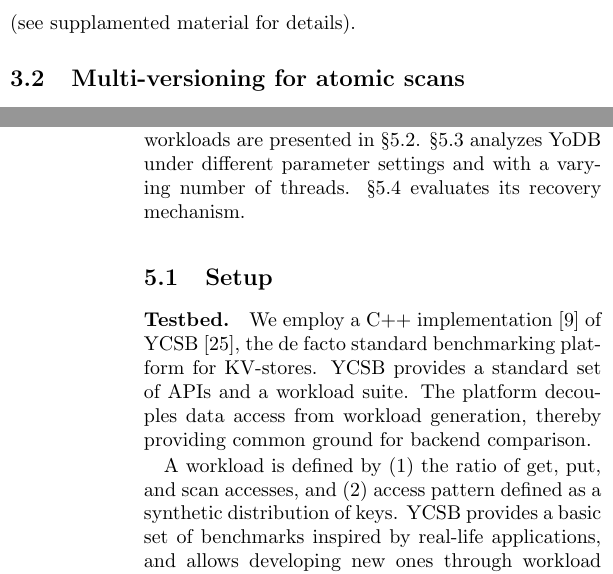
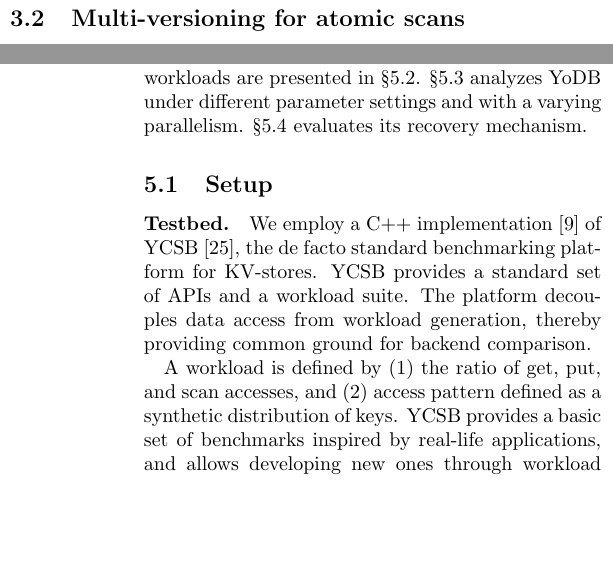
Before and after one commit to Eshcar/PiWi, a LaTeX document (Persistent-KVStore-for-RTAnalytics.tex, which reads design.tex, eval.tex): two parts of the columns of pages 5 and 9 of 18 before the commit and two parts of the columns of pages 5 and 9 of 17 after it, joined at a grey line, cut at the place of the change, the shorter picture padded with empty space. Compiled offline with pdfLaTeX; a LaTeX package or settings file that is missing is left out.

Commit message:
cutting lines

```diff
--- a/design.tex
+++ b/design.tex
@@ -176,7 +176,8 @@ In addition to the chunk list and chunk index, \sys\ keeps a \emph{global versio
 The PO is used to synchronize puts with scans, as well as for  garbage collection purposes (old
 versions not needed by any active scan can be reclaimed).
 We note that using a single pending array to synchronize all operations can cause contention, which we
-mitigate in our implementation by tracking the pending puts in per-chunk arrays as done in~\cite{kiwi} (see supplamented material for details).%~\cref{sec:impl}).
+mitigate in our implementation by tracking the pending puts in per-chunk arrays as done in~\cite{kiwi}.
+%(see the supplemented material for details).%~\cref{sec:impl}).
 
 \subsection{Multi-versioning for atomic scans}
 \label{ssec:scans}
--- a/eval.tex
+++ b/eval.tex
@@ -5,7 +5,7 @@ optimized LSM compaction algorithms~\cite{CallaghanCompaction}.
 The experiment setup is described in \cref{ssec:setup}.
 Performance results for \sys\ and RocksDB in
 different workloads are presented in \cref{ssec:results}.
-\cref{ssec:drill} analyzes \sys\ under different parameter settings and with a varying number of threads.
+\cref{ssec:drill} analyzes \sys\ under different parameter settings and with a varying parallelism.
 \cref{ssec:recover} evaluates its recovery mechanism.
 
 
```
Also changed, not shown: design.tex (2 more changed lines), eval.tex (2 more changed lines).
